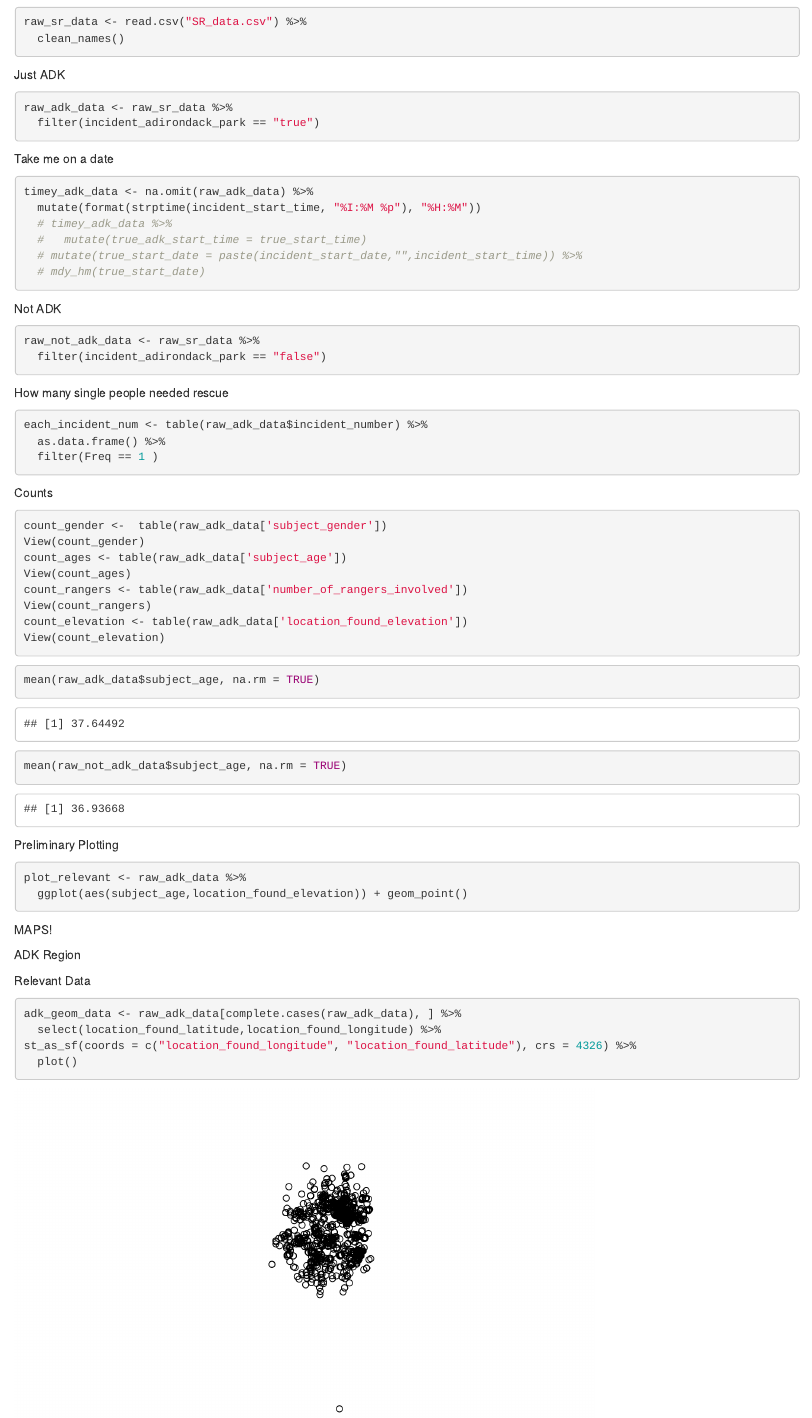
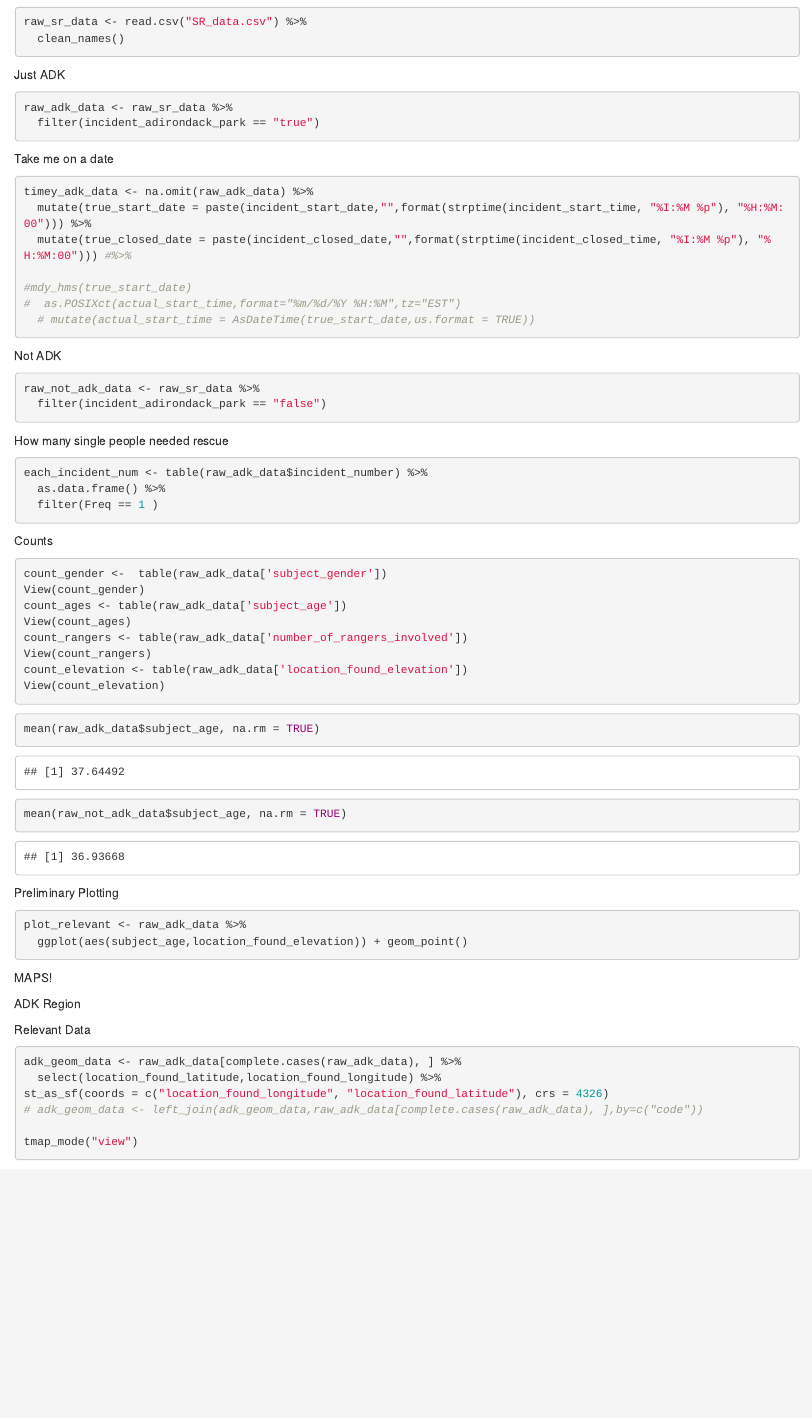
Before and after one commit to JaBudka/STAT383_F21, an R Markdown document (project_playground_jackie.Rmd): the page in a window 1100 px wide, from 1130 px down. Rendered offline with R 4.5, knitr and Pandoc, with nearby package versions; some code elsewhere in the file could not run offline; column names are cleaned by a stand-in for the janitor package.

Commit message:
Map and partial date stuff

````diff
--- a/project_playground_jackie.Rmd
+++ b/project_playground_jackie.Rmd
@@ -34,11 +34,12 @@ raw_adk_data <- raw_sr_data %>%
 Take me on a date
 ```{r}
 timey_adk_data <- na.omit(raw_adk_data) %>%
-  mutate(format(strptime(incident_start_time, "%I:%M %p"), "%H:%M"))
-  # timey_adk_data %>%
-  #   mutate(true_adk_start_time = true_start_time)
-  # mutate(true_start_date = paste(incident_start_date,"",incident_start_time)) %>%
-  # mdy_hm(true_start_date)
+  mutate(true_start_date = paste(incident_start_date,"",format(strptime(incident_start_time, "%I:%M %p"), "%H:%M:00"))) %>%
+  mutate(true_closed_date = paste(incident_closed_date,"",format(strptime(incident_closed_time, "%I:%M %p"), "%H:%M:00"))) #%>%
+
+#mdy_hms(true_start_date)
+#  as.POSIXct(actual_start_time,format="%m/%d/%Y %H:%M",tz="EST")
+  # mutate(actual_start_time = AsDateTime(true_start_date,us.format = TRUE))
 ```
 
 
@@ -95,5 +96,7 @@ Relevant Data
 ```{r}
 adk_geom_data <- raw_adk_data[complete.cases(raw_adk_data), ] %>%
   select(location_found_latitude,location_found_longitude) %>%
-st_as_sf(coords = c("location_found_longitude", "location_found_latitude"), crs = 4326) %>%
-  plot()
+st_as_sf(coords = c("location_found_longitude", "location_found_latitude"), crs = 4326)
+# adk_geom_data <- left_join(adk_geom_data,raw_adk_data[complete.cases(raw_adk_data), ],by=c("code"))
+
+tmap_mode("view")
````
Also changed, not shown: project_playground_jackie.nb.html, project_playground_jackie.Rmd (5 more changed lines).
